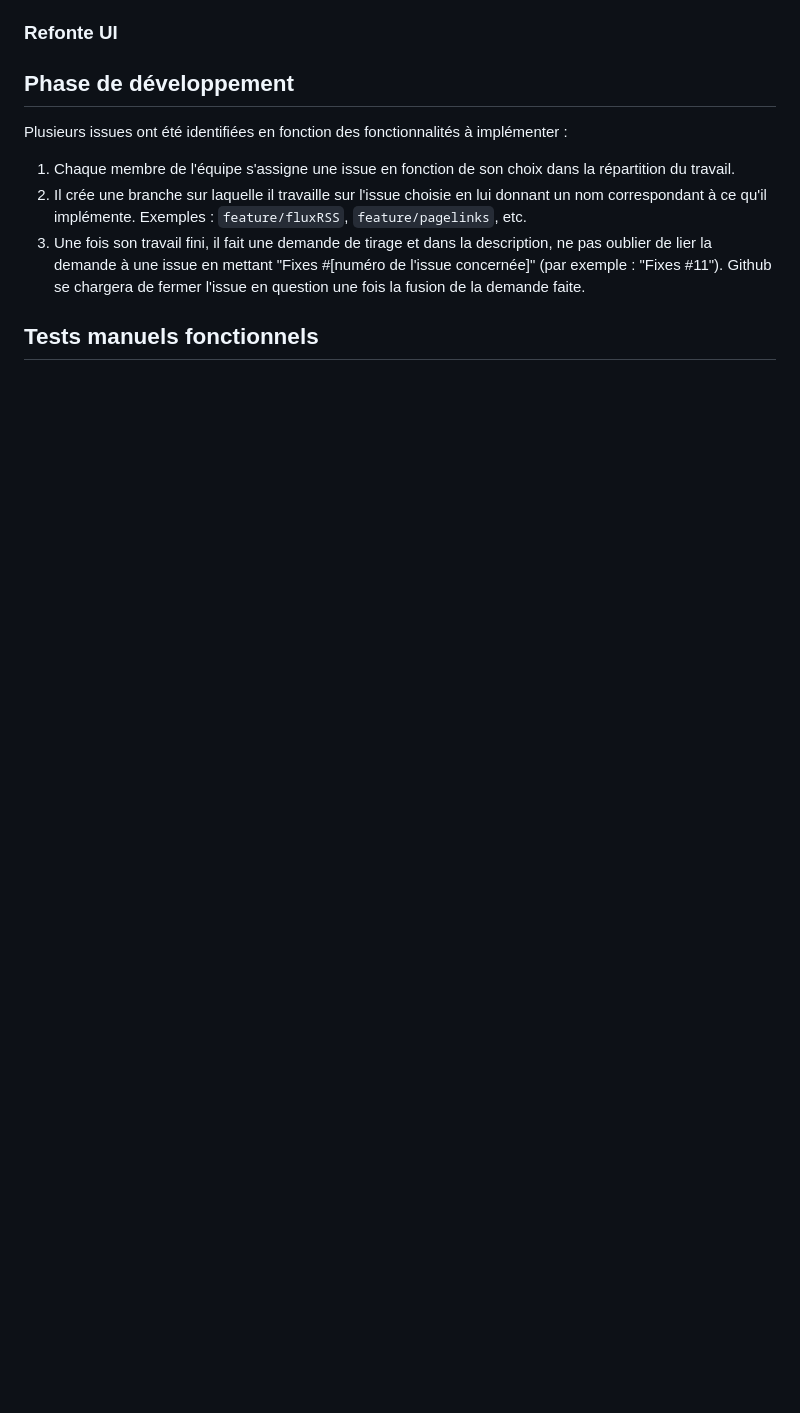
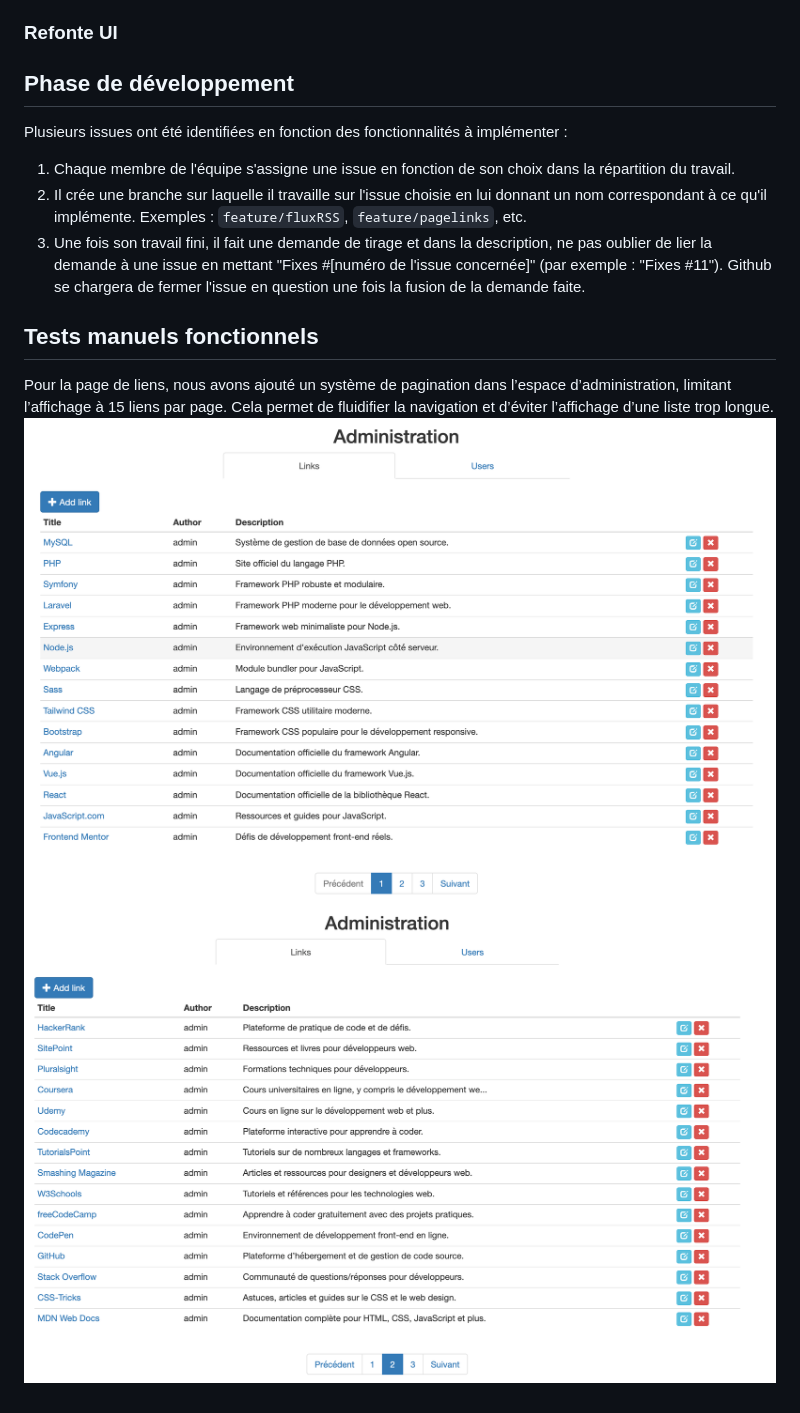
Before and after one commit to filkat34/UEL313-Groupe6-S3, a Markdown page: README.md, the part around the change. Drawn GitHub-style; pictures changed too: docs/pagination_1.png (added), docs/pagination_2.png (added); blank space fills up the shorter version.

```diff
--- a/README.md
+++ b/README.md
@@ -66,3 +66,6 @@ Plusieurs issues ont été identifiées en fonction des fonctionnalités à impl
 3. Une fois son travail fini, il fait une demande de tirage et dans la description, ne pas oublier de lier la demande à une issue en mettant "Fixes #[numéro de l'issue concernée]" (par exemple : "Fixes #11"). Github se chargera de fermer l'issue en question une fois la fusion de la demande faite.
 
 ## Tests manuels fonctionnels
+Pour la page de liens, nous avons ajouté un système de pagination dans l’espace d’administration, limitant l’affichage à 15 liens par page. Cela permet de fluidifier la navigation et d’éviter l’affichage d’une liste trop longue.
+![pagination_1](docs/pagination_1.png)
+![pagination_1](docs/pagination_2.png)
```
